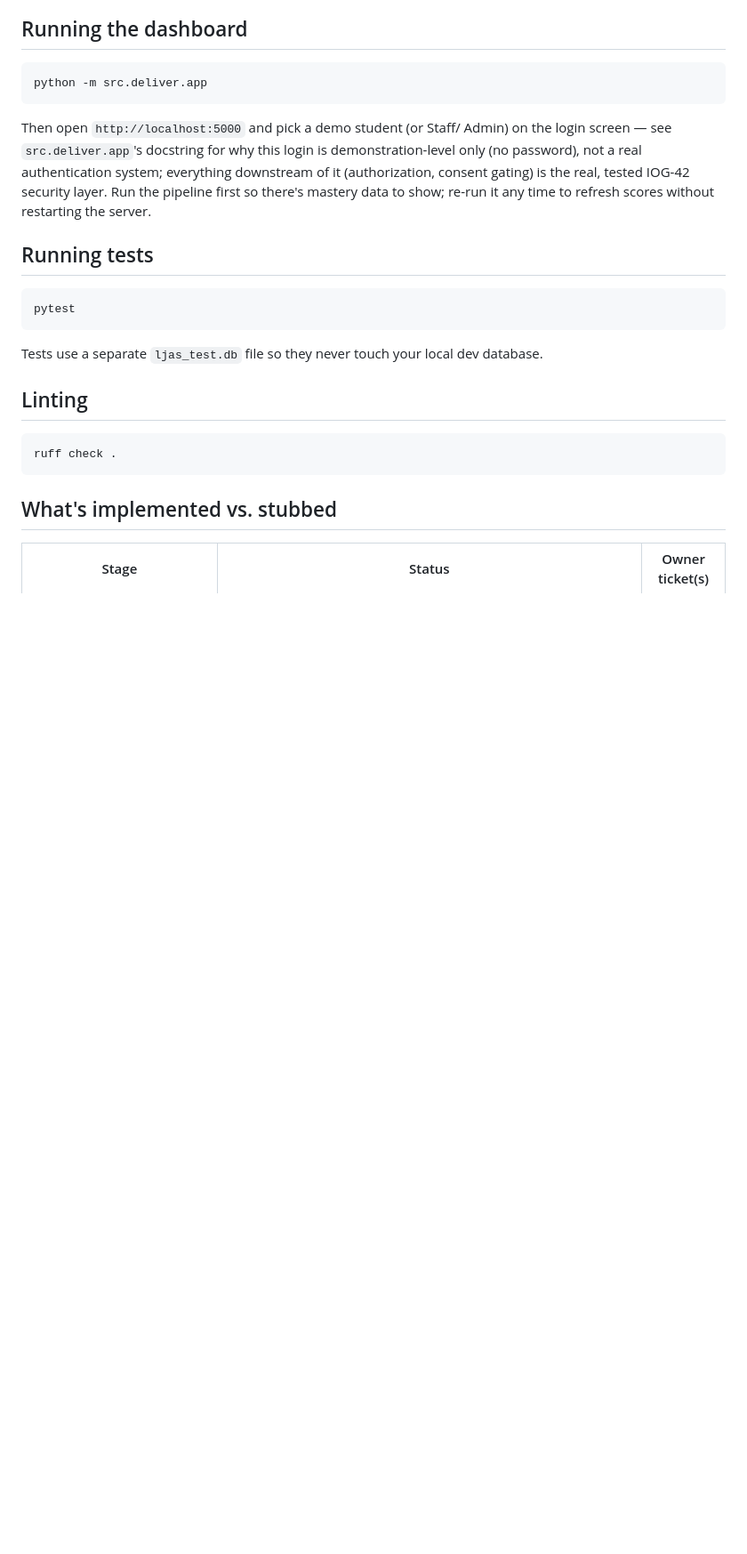
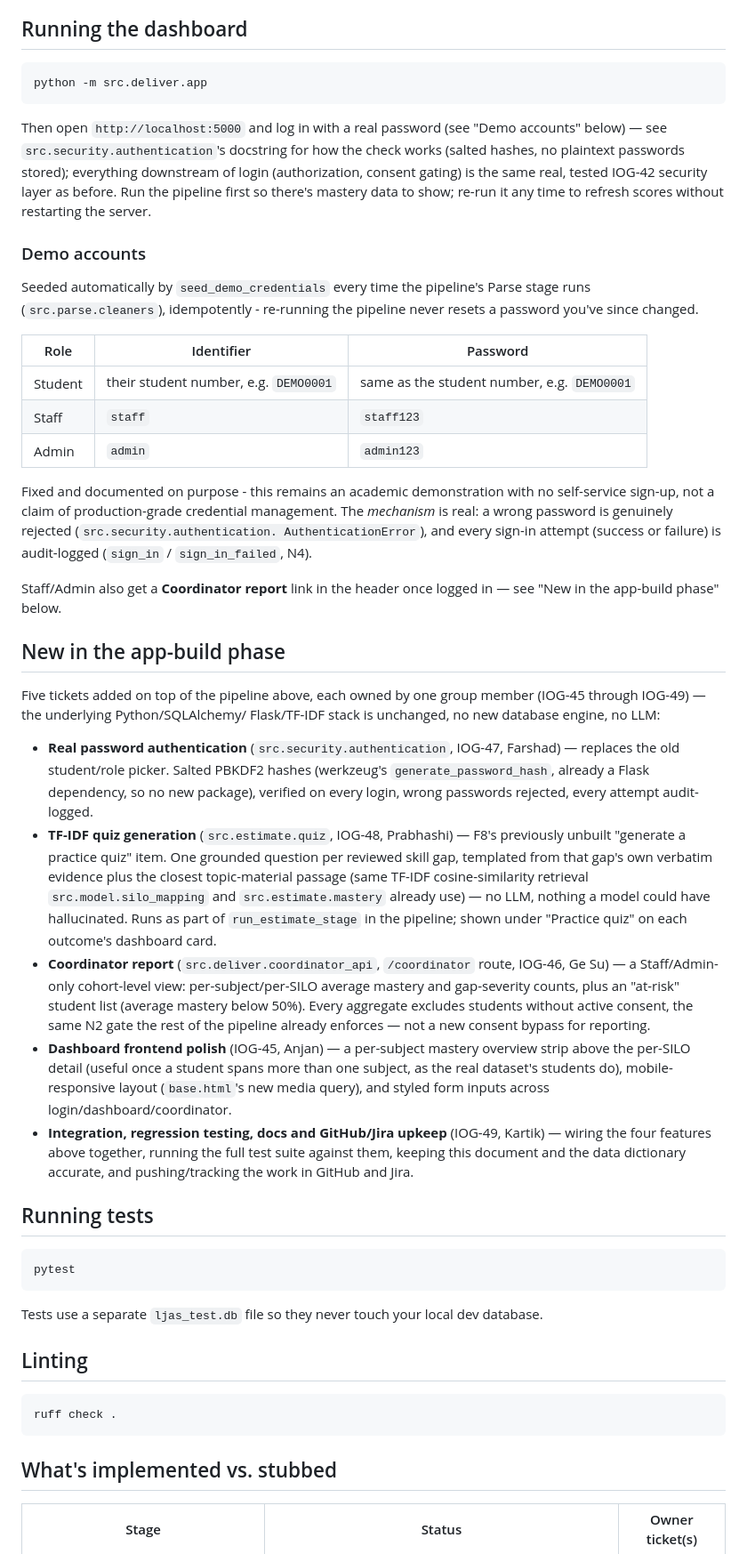
Before and after one commit to Kartik0219/learning-journey-assistant, a Markdown page: docs/ENVIRONMENT_SETUP.md, the part around one of its changes. Shown at 89% size. GitHub-like rendering; blank space fills up the shorter version.

Commit message:
Docs (IOG-49): document app-build phase against real dataset

````diff
--- a/docs/ENVIRONMENT_SETUP.md
+++ b/docs/ENVIRONMENT_SETUP.md
@@ -84,13 +84,73 @@ report once confirmed.
 python -m src.deliver.app
 ```
 
-Then open `http://localhost:5000` and pick a demo student (or Staff/
-Admin) on the login screen — see `src.deliver.app`'s docstring for why
-this login is demonstration-level only (no password), not a real
-authentication system; everything downstream of it (authorization,
-consent gating) is the real, tested IOG-42 security layer. Run the
-pipeline first so there's mastery data to show; re-run it any time to
-refresh scores without restarting the server.
+Then open `http://localhost:5000` and log in with a real password (see
+"Demo accounts" below) — see `src.security.authentication`'s docstring
+for how the check works (salted hashes, no plaintext passwords stored);
+everything downstream of login (authorization, consent gating) is the
+same real, tested IOG-42 security layer as before. Run the pipeline
+first so there's mastery data to show; re-run it any time to refresh
+scores without restarting the server.
+
+### Demo accounts
+
+Seeded automatically by `seed_demo_credentials` every time the pipeline's
+Parse stage runs (`src.parse.cleaners`), idempotently - re-running the
+pipeline never resets a password you've since changed.
+
+| Role | Identifier | Password |
+|---|---|---|
+| Student | their student number, e.g. `DEMO0001` | same as the student number, e.g. `DEMO0001` |
+| Staff | `staff` | `staff123` |
+| Admin | `admin` | `admin123` |
+
+Fixed and documented on purpose - this remains an academic
+demonstration with no self-service sign-up, not a claim of
+production-grade credential management. The *mechanism* is real: a
+wrong password is genuinely rejected (`src.security.authentication.
+AuthenticationError`), and every sign-in attempt (success or failure) is
+audit-logged (`sign_in` / `sign_in_failed`, N4).
+
+Staff/Admin also get a **Coordinator report** link in the header once
+logged in — see "New in the app-build phase" below.
+
+## New in the app-build phase
+
+Five tickets added on top of the pipeline above, each owned by one group
+member (IOG-45 through IOG-49) — the underlying Python/SQLAlchemy/
+Flask/TF-IDF stack is unchanged, no new database engine, no LLM:
+
+- **Real password authentication** (`src.security.authentication`,
+  IOG-47, Farshad) — replaces the old student/role picker. Salted
+  PBKDF2 hashes (werkzeug's `generate_password_hash`, already a Flask
+  dependency, so no new package), verified on every login, wrong
+  passwords rejected, every attempt audit-logged.
+- **TF-IDF quiz generation** (`src.estimate.quiz`, IOG-48, Prabhashi) —
+  F8's previously unbuilt "generate a practice quiz" item. One grounded
+  question per reviewed skill gap, templated from that gap's own
+  verbatim evidence plus the closest topic-material passage (same
+  TF-IDF cosine-similarity retrieval `src.model.silo_mapping` and
+  `src.estimate.mastery` already use) — no LLM, nothing a model could
+  have hallucinated. Runs as part of `run_estimate_stage` in the
+  pipeline; shown under "Practice quiz" on each outcome's dashboard
+  card.
+- **Coordinator report** (`src.deliver.coordinator_api`, `/coordinator`
+  route, IOG-46, Ge Su) — a Staff/Admin-only cohort-level view:
+  per-subject/per-SILO average mastery and gap-severity counts, plus an
+  "at-risk" student list (average mastery below 50%). Every aggregate
+  excludes students without active consent, the same N2 gate the rest
+  of the pipeline already enforces — not a new consent bypass for
+  reporting.
+- **Dashboard frontend polish** (IOG-45, Anjan) — a per-subject mastery
+  overview strip above the per-SILO detail (useful once a student spans
+  more than one subject, as the real dataset's students do),
+  mobile-responsive layout (`base.html`'s new media query), and styled
+  form inputs across login/dashboard/coordinator.
+- **Integration, regression testing, docs and GitHub/Jira upkeep**
+  (IOG-49, Kartik) — wiring the four features above together, running
+  the full test suite against them, keeping this document and the
+  data dictionary accurate, and pushing/tracking the work in GitHub and
+  Jira.
 
 ## Running tests
 
````
Also changed, not shown: other parts of docs/ENVIRONMENT_SETUP.md (+5 -3 lines), docs/DATA_DICTIONARY.md (+20 -2 lines).
